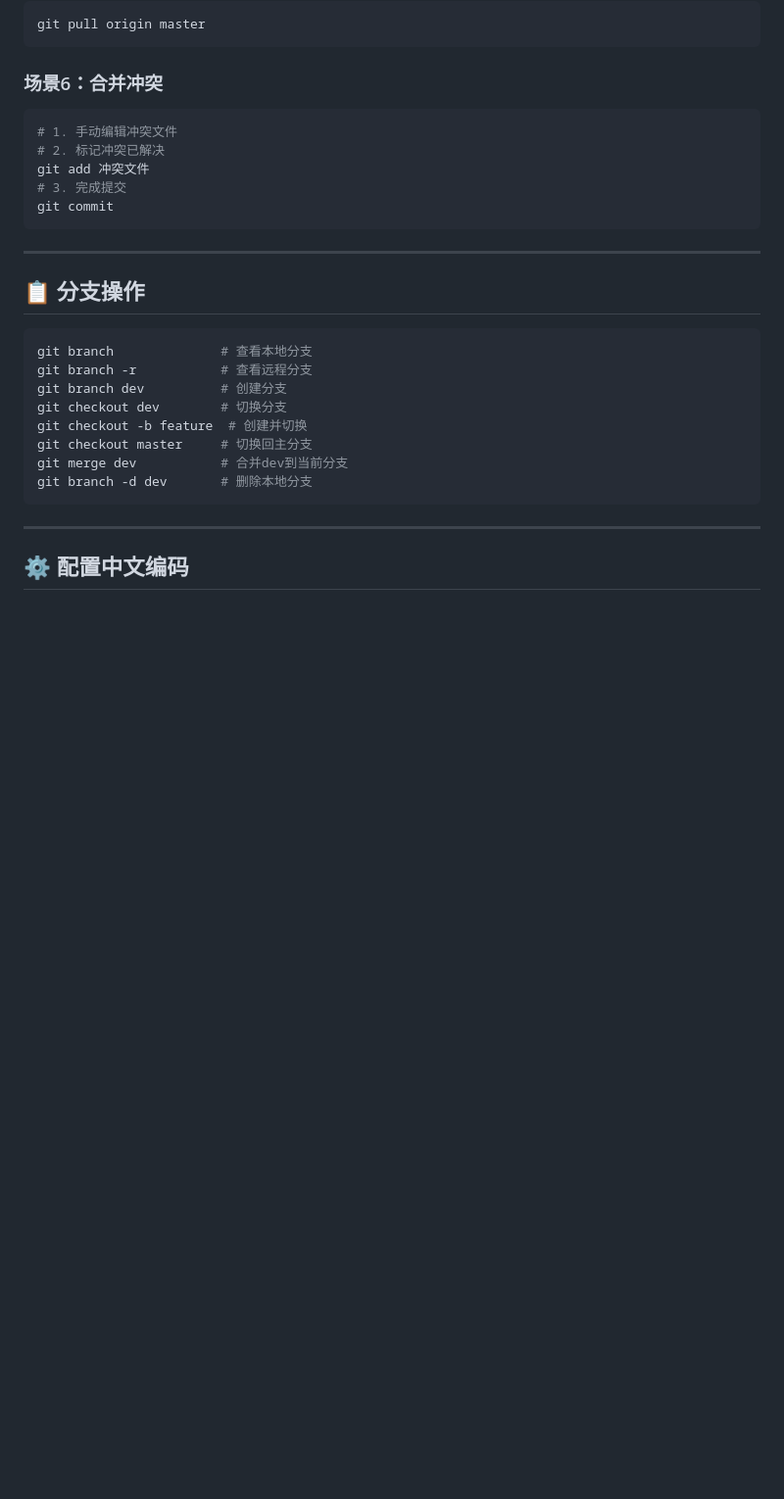
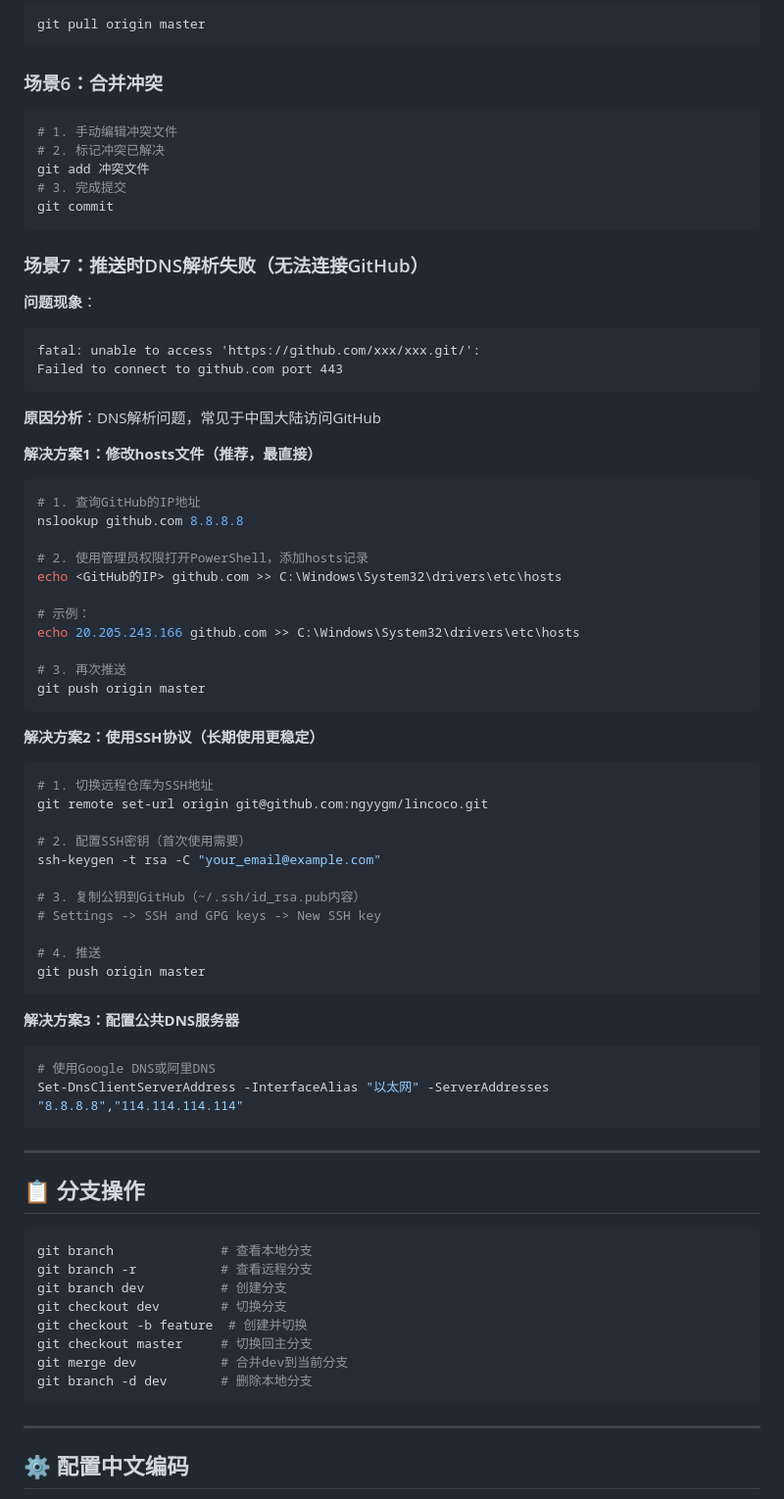
Before and after one commit to ngyygm/lincoco, a Markdown page: Git快速参考.md, the part around the change. Shown at 98% size. Drawn GitHub-style; blank space fills up the shorter version.

````diff
--- a/Git快速参考.md
+++ b/Git快速参考.md
@@ -116,6 +116,51 @@ git add 冲突文件
 git commit
 ```
 
+### 场景7：推送时DNS解析失败（无法连接GitHub）
+**问题现象**：
+```
+fatal: unable to access 'https://github.com/xxx/xxx.git/':
+Failed to connect to github.com port 443
+```
+
+**原因分析**：DNS解析问题，常见于中国大陆访问GitHub
+
+**解决方案1：修改hosts文件（推荐，最直接）**
+```bash
+# 1. 查询GitHub的IP地址
+nslookup github.com 8.8.8.8
+
+# 2. 使用管理员权限打开PowerShell，添加hosts记录
+echo <GitHub的IP> github.com >> C:\Windows\System32\drivers\etc\hosts
+
+# 示例：
+echo 20.205.243.166 github.com >> C:\Windows\System32\drivers\etc\hosts
+
+# 3. 再次推送
+git push origin master
+```
+
+**解决方案2：使用SSH协议（长期使用更稳定）**
+```bash
+# 1. 切换远程仓库为SSH地址
+git remote set-url origin git@github.com:ngyygm/lincoco.git
+
+# 2. 配置SSH密钥（首次使用需要）
+ssh-keygen -t rsa -C "your_email@example.com"
+
+# 3. 复制公钥到GitHub（~/.ssh/id_rsa.pub内容）
+# Settings -> SSH and GPG keys -> New SSH key
+
+# 4. 推送
+git push origin master
+```
+
+**解决方案3：配置公共DNS服务器**
+```powershell
+# 使用Google DNS或阿里DNS
+Set-DnsClientServerAddress -InterfaceAlias "以太网" -ServerAddresses "8.8.8.8","114.114.114.114"
+```
+
 ---
 
 ## 📋 分支操作
````
Also changed, not shown: Git提交指南.md (+158 -0 lines).
